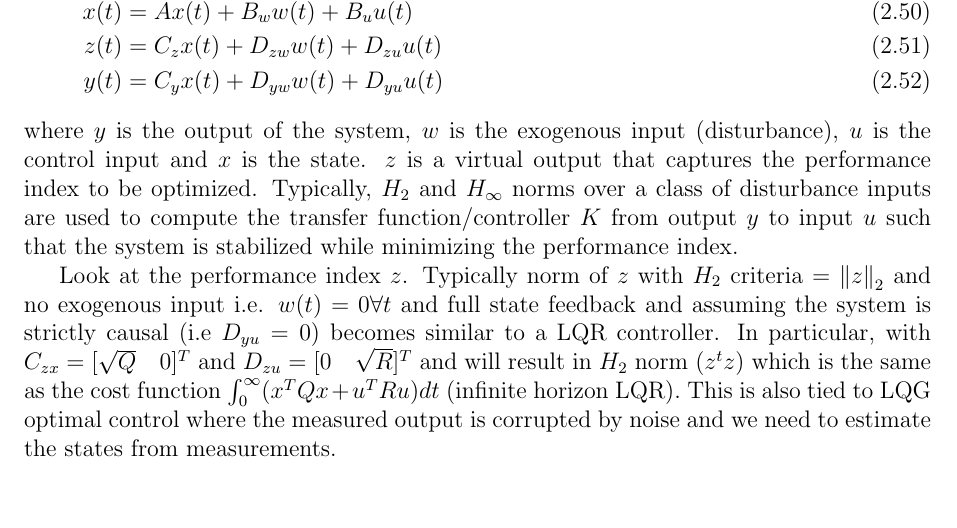
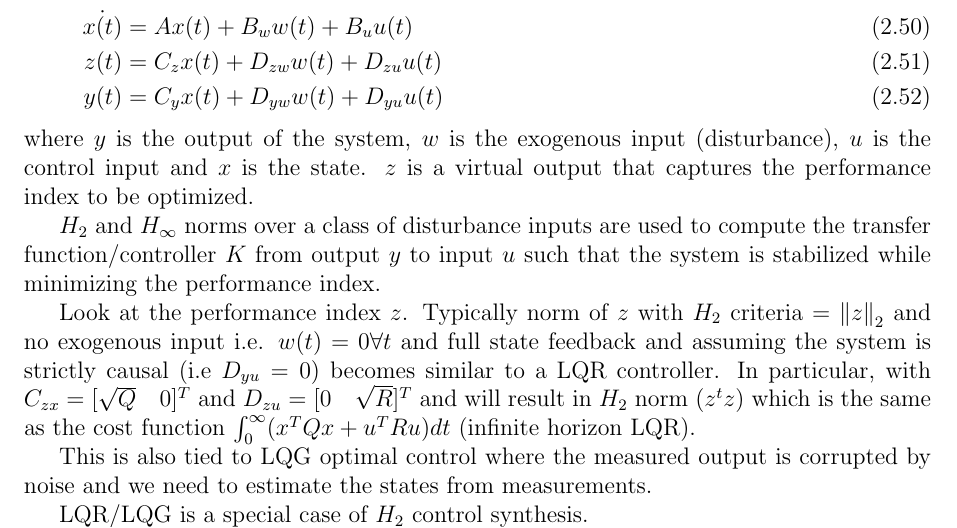
Before and after one commit to savadha2/Motion-Planning-for-Autonomous-Cars-Quick-Reference, a LaTeX thesis (main.tex, which reads chap2.tex): part of page 20 of 34, cut so that both start at the same text, the shorter picture padded with empty space. Compiled offline with pdfLaTeX; a missing bibliography style is replaced by a similar one.

Commit message:
Updates from Overleaf

```diff
--- a/chap2.tex
+++ b/chap2.tex
@@ -242,9 +242,16 @@ The standard setup for $H_2$ or $H_{\infty}$ control is as follows
     z(t) &= C_zx(t) + D_{zw}w(t)+D_{zu}u(t) \\
     y(t) &= C_yx(t) + D_{yw}w(t) + D_{yu}u(t)
 \end{align}
-where $y$ is the output of the system, $w$ is the exogenous input (disturbance), $u$ is the control input and $x$ is the state. $z$ is a virtual output that captures the performance index to be optimized. Typically, $H_2$ and $H_{\infty}$ norms over a class of disturbance inputs are used to compute the transfer function/controller $K$ from output $y$ to input $u$ such that the system is stabilized while minimizing the performance index.
+where $y$ is the output of the system, $w$ is the exogenous input (disturbance), $u$ is the control input and $x$ is the state. $z$ is a virtual output that captures the performance index to be optimized.
 
-Look at the performance index $z$. Typically norm of $z$ with $H_2$ criteria $=\left\lVert z \right\rVert_2$ and no exogenous input i.e. $w(t)=0 \forall t$ and full state feedback and assuming the system is strictly causal (i.e $D_{yu} = 0$) becomes similar to a LQR controller. In particular, with $C_{zx}=[\sqrt{Q}\quad0]^T$ and $D_{zu}=[0\quad\sqrt{R}]^T$ and will result in $H_2$ norm ($z^tz$) which is the same as the cost function $\int_{0}^{\infty}(x^TQx+u^TRu) dt$ (infinite horizon LQR). This is also tied to LQG optimal control where the measured output is corrupted by noise and we need to estimate the states from measurements.
+$H_2$ and $H_{\infty}$ norms over a class of disturbance inputs are used to compute the transfer function/controller $K$ from output $y$ to input $u$ such that the system is stabilized while minimizing the performance index.
+
+Look at the performance index $z$. Typically norm of $z$ with $H_2$ criteria $=\left\lVert z \right\rVert_2$ and no exogenous input i.e. $w(t)=0 \forall t$ and full state feedback and assuming the system is strictly causal (i.e $D_{yu} = 0$) becomes similar to a LQR controller. In particular, with $C_{zx}=[\sqrt{Q}\quad0]^T$ and $D_{zu}=[0\quad\sqrt{R}]^T$ and will result in $H_2$ norm ($z^tz$) which is the same as the cost function $\int_{0}^{\infty}(x^TQx+u^TRu) dt$ (infinite horizon LQR).
+
+This is also tied to LQG optimal control where the measured output is corrupted by noise and we need to estimate the states from measurements.
+
+LQR/LQG is a special case of $H_2$ control synthesis.
+
 \section{MPC}
 \subsection{Stability}
 \section{Other}
```
